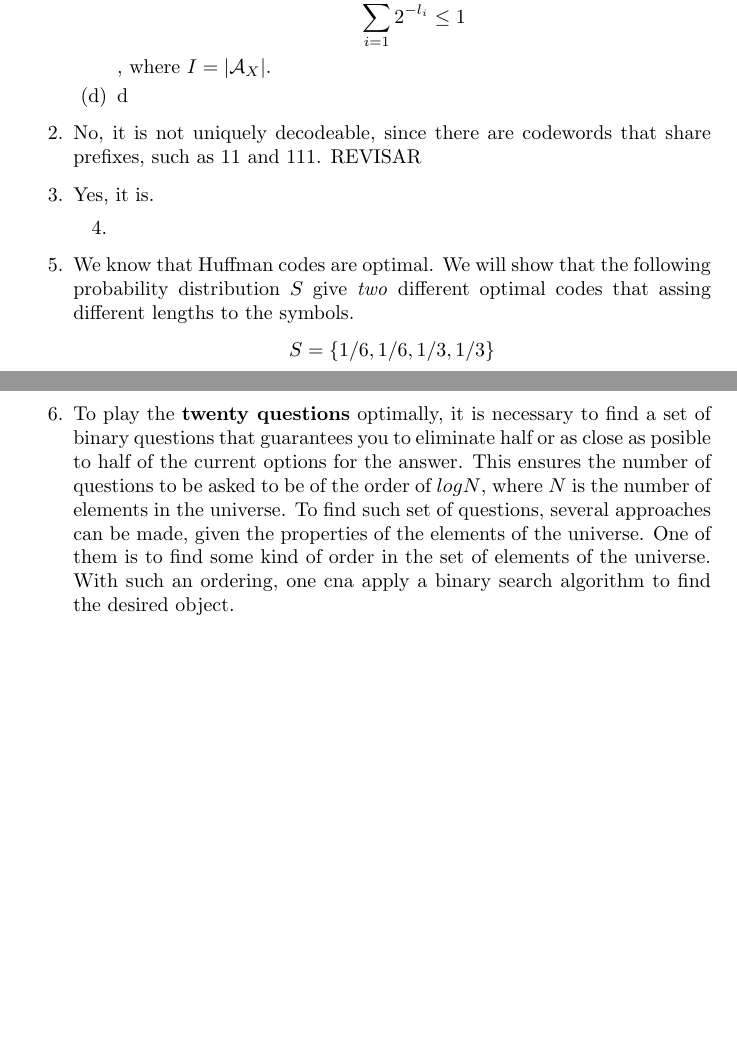
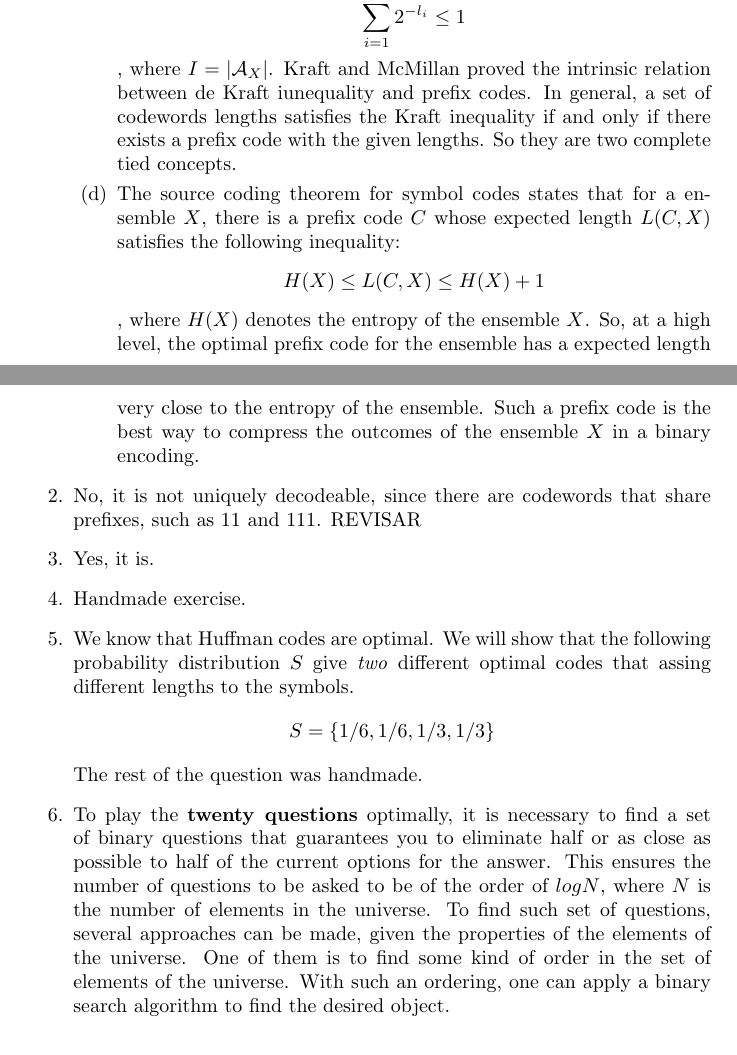
Before and after one commit to lframosferreira/information-theory, a LaTeX problem sheet (problem-sets/04/main.tex): two parts of pages 1 and 2 of 2, joined at a grey line, cut so that both start at the same text, the shorter picture padded with empty space. Compiled offline with pdfLaTeX.

Commit message:
almost finished with ps04

```diff
--- a/problem-sets/04/main.tex
+++ b/problem-sets/04/main.tex
@@ -27,18 +27,21 @@
 		      \item The Kraft inequality says that, for any uniquely decodeable code \(C(x)\) over the alphabet \(\{0,1\}\), the length \(l_i\) of the codewords must satisfy:
 		            \[\sum_{i=1}^{I}2^{-l_i} \leq 1\],
 		            where \(I = |\mathcal{A}_X|\).
-		      \item d
+		            Kraft and McMillan proved the intrinsic relation between de Kraft iunequality and prefix codes. In general, a set of codewords lengths satisfies the Kraft inequality if and only if there exists a prefix code with the given lengths. So they are two complete tied concepts.
+		      \item The source coding theorem for symbol codes states that for a ensemble \(X\), there is a prefix code \(C\) whose expected length \(L(C, X)\) satisfies the following inequality:
+		            \[H(X) \leq L(C, X) \leq H(X) + 1\],
+		            where \(H(X)\) denotes the entropy of the ensemble \(X\).
+		            So, at a high level, the optimal prefix code for the ensemble has a expected length very close to the entropy of the ensemble. Such a prefix code is the best way to compress the outcomes of the ensemble \(X\) in a binary encoding.
 	      \end{enumerate}
 
 	\item No, it is not uniquely decodeable, since there are codewords that share prefixes, such as 11 and 111. REVISAR
 	\item Yes, it is.
-	\item \begin{enumerate}
-
-	      \end{enumerate}
+	\item Handmade exercise.
 	\item We know that Huffman codes are optimal. We will show that the following probability distribution \(S\) give \textit{two} different optimal codes that assing different lengths to the symbols.
 	      \[S = \{1/6,1/6,1/3,1/3\}\]
+	      The rest of the question was handmade.
 
-	\item To play the \textbf{twenty questions} optimally, it is necessary to find a set of binary questions that guarantees you to eliminate half or as close as posible to half of the current options for the answer. This ensures the number of questions to be asked to be of the order of \(log N\), where \(N\) is the number of elements in the universe. To find such set of questions, several approaches can be made, given the properties of the elements of the universe. One of them is to find some kind of order in the set of elements of the universe. With such an ordering, one cna apply a binary search algorithm to find the desired object.
+	\item To play the \textbf{twenty questions} optimally, it is necessary to find a set of binary questions that guarantees you to eliminate half or as close as possible to half of the current options for the answer. This ensures the number of questions to be asked to be of the order of \(log N\), where \(N\) is the number of elements in the universe. To find such set of questions, several approaches can be made, given the properties of the elements of the universe. One of them is to find some kind of order in the set of elements of the universe. With such an ordering, one can apply a binary search algorithm to find the desired object.
 \end{enumerate}
 
 \bibliography{sample}
```
Also changed, not shown: problem-sets/04/main.pdf.
